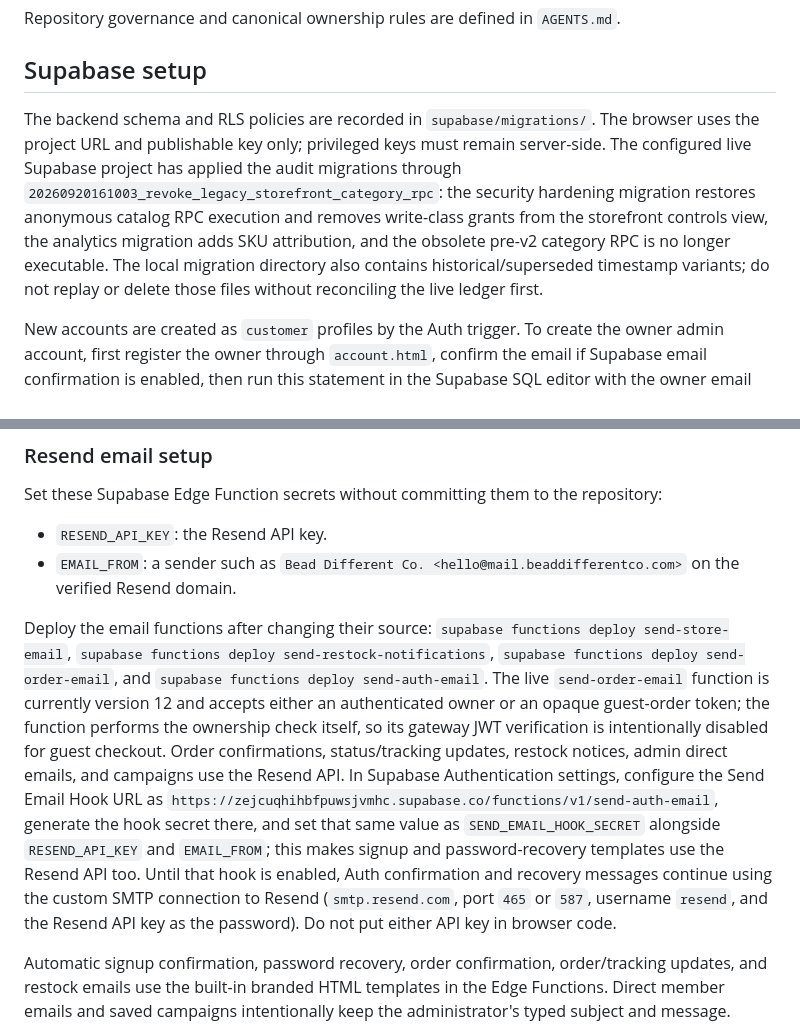
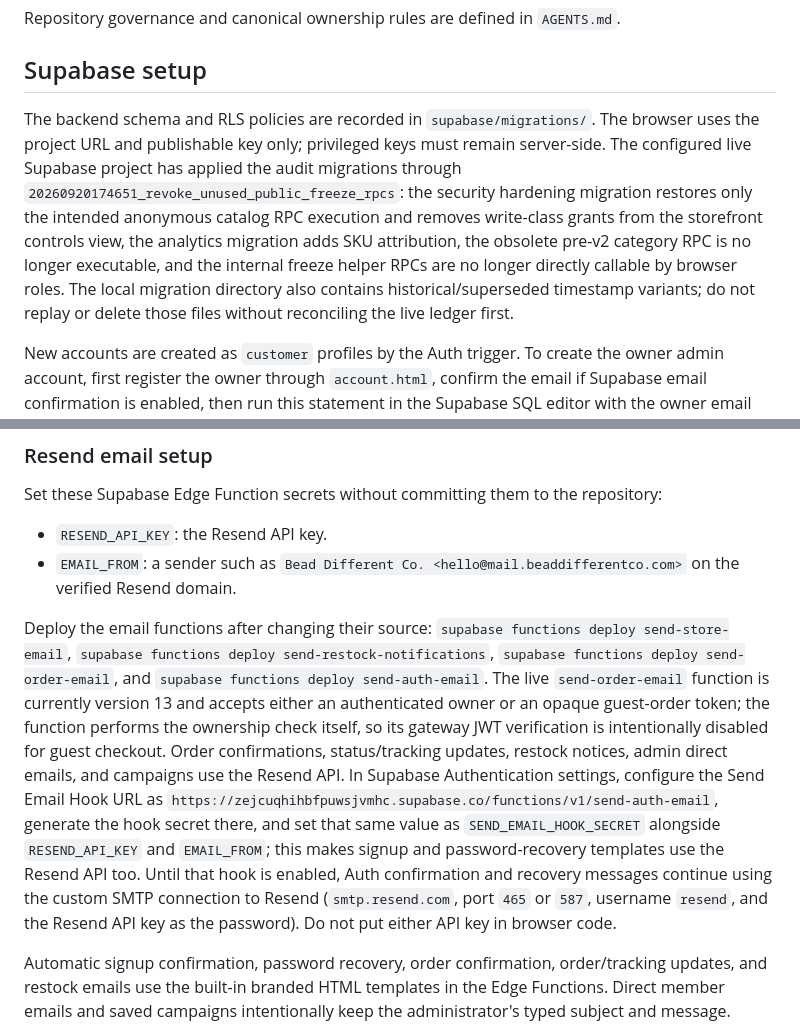
Before and after one commit to jimmystininger/beaddifferentco, a Markdown page: README.md, 2 parts joined by grey strips. Drawn GitHub-style.

Commit message:
Reconcile live release documentation

```diff
--- a/README.md
+++ b/README.md
@@ -8,7 +8,7 @@ Repository governance and canonical ownership rules are defined in `AGENTS.md`.
 
 ## Supabase setup
 
-The backend schema and RLS policies are recorded in `supabase/migrations/`. The browser uses the project URL and publishable key only; privileged keys must remain server-side. The configured live Supabase project has applied the audit migrations through `20260920161003_revoke_legacy_storefront_category_rpc`: the security hardening migration restores anonymous catalog RPC execution and removes write-class grants from the storefront controls view, the analytics migration adds SKU attribution, and the obsolete pre-v2 category RPC is no longer executable. The local migration directory also contains historical/superseded timestamp variants; do not replay or delete those files without reconciling the live ledger first.
+The backend schema and RLS policies are recorded in `supabase/migrations/`. The browser uses the project URL and publishable key only; privileged keys must remain server-side. The configured live Supabase project has applied the audit migrations through `20260920174651_revoke_unused_public_freeze_rpcs`: the security hardening migration restores only the intended anonymous catalog RPC execution and removes write-class grants from the storefront controls view, the analytics migration adds SKU attribution, the obsolete pre-v2 category RPC is no longer executable, and the internal freeze helper RPCs are no longer directly callable by browser roles. The local migration directory also contains historical/superseded timestamp variants; do not replay or delete those files without reconciling the live ledger first.
 
 New accounts are created as `customer` profiles by the Auth trigger. To create the owner admin account, first register the owner through `account.html`, confirm the email if Supabase email confirmation is enabled, then run this statement in the Supabase SQL editor with the owner email substituted:
 
@@ -27,7 +27,7 @@ Set these Supabase Edge Function secrets without committing them to the reposito
 - `RESEND_API_KEY`: the Resend API key.
 - `EMAIL_FROM`: a sender such as `Bead Different Co. <hello@mail.beaddifferentco.com>` on the verified Resend domain.
 
-Deploy the email functions after changing their source: `supabase functions deploy send-store-email`, `supabase functions deploy send-restock-notifications`, `supabase functions deploy send-order-email`, and `supabase functions deploy send-auth-email`. The live `send-order-email` function is currently version 12 and accepts either an authenticated owner or an opaque guest-order token; the function performs the ownership check itself, so its gateway JWT verification is intentionally disabled for guest checkout. Order confirmations, status/tracking updates, restock notices, admin direct emails, and campaigns use the Resend API. In Supabase Authentication settings, configure the Send Email Hook URL as `https://zejcuqhihbfpuwsjvmhc.supabase.co/functions/v1/send-auth-email`, generate the hook secret there, and set that same value as `SEND_EMAIL_HOOK_SECRET` alongside `RESEND_API_KEY` and `EMAIL_FROM`; this makes signup and password-recovery templates use the Resend API too. Until that hook is enabled, Auth confirmation and recovery messages continue using the custom SMTP connection to Resend (`smtp.resend.com`, port `465` or `587`, username `resend`, and the Resend API key as the password). Do not put either API key in browser code.
+Deploy the email functions after changing their source: `supabase functions deploy send-store-email`, `supabase functions deploy send-restock-notifications`, `supabase functions deploy send-order-email`, and `supabase functions deploy send-auth-email`. The live `send-order-email` function is currently version 13 and accepts either an authenticated owner or an opaque guest-order token; the function performs the ownership check itself, so its gateway JWT verification is intentionally disabled for guest checkout. Order confirmations, status/tracking updates, restock notices, admin direct emails, and campaigns use the Resend API. In Supabase Authentication settings, configure the Send Email Hook URL as `https://zejcuqhihbfpuwsjvmhc.supabase.co/functions/v1/send-auth-email`, generate the hook secret there, and set that same value as `SEND_EMAIL_HOOK_SECRET` alongside `RESEND_API_KEY` and `EMAIL_FROM`; this makes signup and password-recovery templates use the Resend API too. Until that hook is enabled, Auth confirmation and recovery messages continue using the custom SMTP connection to Resend (`smtp.resend.com`, port `465` or `587`, username `resend`, and the Resend API key as the password). Do not put either API key in browser code.
 
 Automatic signup confirmation, password recovery, order confirmation, order/tracking updates, and restock emails use the built-in branded HTML templates in the Edge Functions. Direct member emails and saved campaigns intentionally keep the administrator's typed subject and message.
 
```
